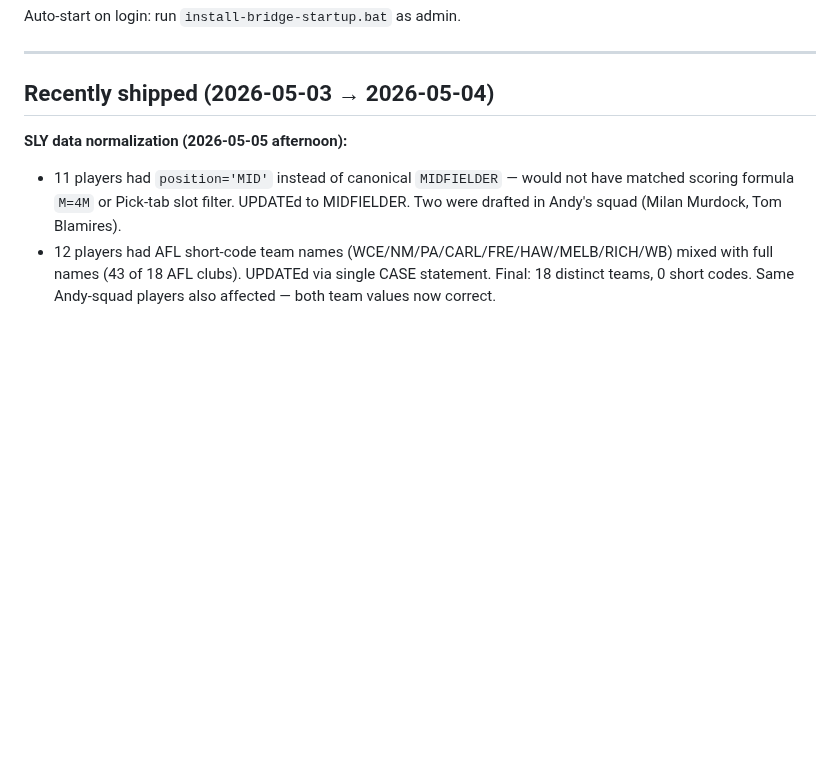
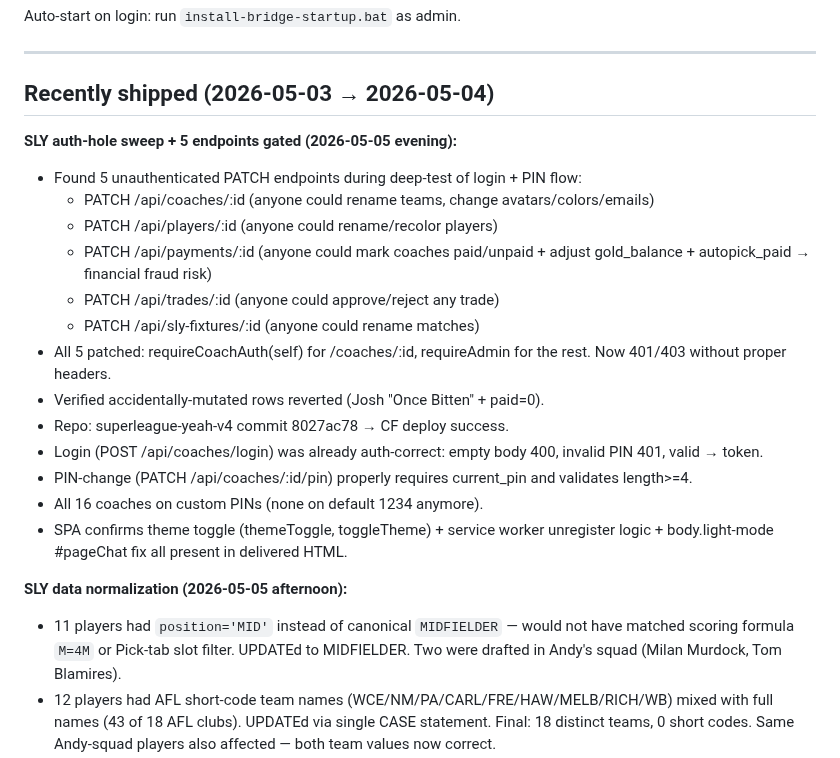
Before and after one commit to LuckDragonAsgard/asgard-workers, a Markdown page: FALKOR_HANDOVER.md, the part around the change. GitHub-like rendering; blank space fills up the shorter version.

Commit message:
sly-api: gate 5 PATCH auth holes (coaches/players/payments/trades/sly-fixtures)

```diff
--- a/FALKOR_HANDOVER.md
+++ b/FALKOR_HANDOVER.md
@@ -228,6 +228,21 @@ Auto-start on login: run `install-bridge-startup.bat` as admin.
 ---
 
 ## Recently shipped (2026-05-03 → 2026-05-04)
+**SLY auth-hole sweep + 5 endpoints gated (2026-05-05 evening):**
+- Found 5 unauthenticated PATCH endpoints during deep-test of login + PIN flow:
+  - PATCH /api/coaches/:id (anyone could rename teams, change avatars/colors/emails)
+  - PATCH /api/players/:id (anyone could rename/recolor players)
+  - PATCH /api/payments/:id (anyone could mark coaches paid/unpaid + adjust gold_balance + autopick_paid → financial fraud risk)
+  - PATCH /api/trades/:id (anyone could approve/reject any trade)
+  - PATCH /api/sly-fixtures/:id (anyone could rename matches)
+- All 5 patched: requireCoachAuth(self) for /coaches/:id, requireAdmin for the rest. Now 401/403 without proper headers.
+- Verified accidentally-mutated rows reverted (Josh "Once Bitten" + paid=0).
+- Repo: superleague-yeah-v4 commit 8027ac78 → CF deploy success.
+- Login (POST /api/coaches/login) was already auth-correct: empty body 400, invalid PIN 401, valid → token.
+- PIN-change (PATCH /api/coaches/:id/pin) properly requires current_pin and validates length>=4.
+- All 16 coaches on custom PINs (none on default 1234 anymore).
+- SPA confirms theme toggle (themeToggle, toggleTheme) + service worker unregister logic + body.light-mode #pageChat fix all present in delivered HTML.
+
 **SLY data normalization (2026-05-05 afternoon):**
 - 11 players had `position='MID'` instead of canonical `MIDFIELDER` — would not have matched scoring formula `M=4M` or Pick-tab slot filter. UPDATEd to MIDFIELDER. Two were drafted in Andy's squad (Milan Murdock, Tom Blamires).
 - 12 players had AFL short-code team names (WCE/NM/PA/CARL/FRE/HAW/MELB/RICH/WB) mixed with full names (43 of 18 AFL clubs). UPDATEd via single CASE statement. Final: 18 distinct teams, 0 short codes. Same Andy-squad players also affected — both team values now correct.
```
